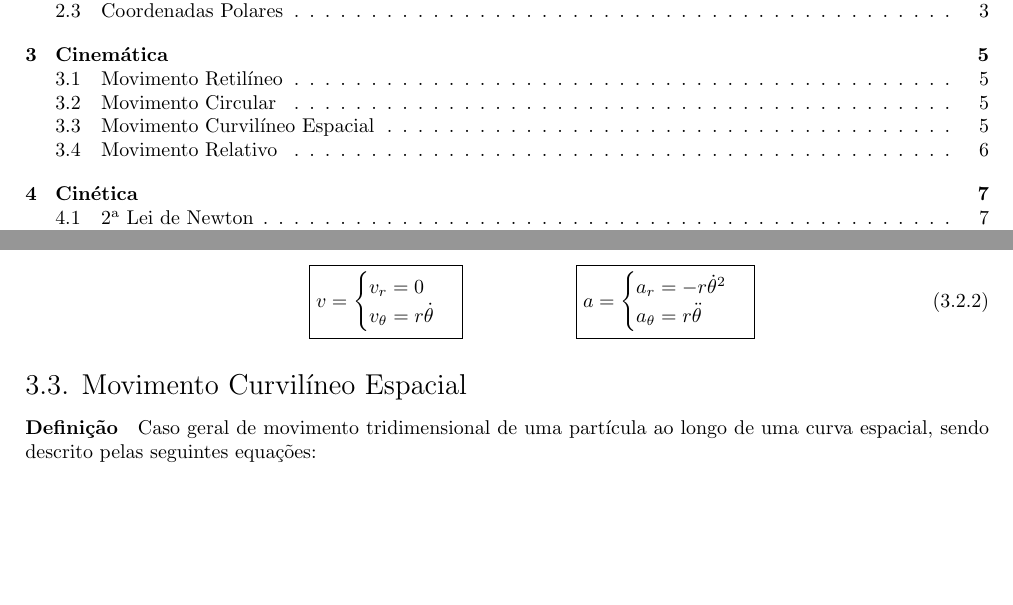
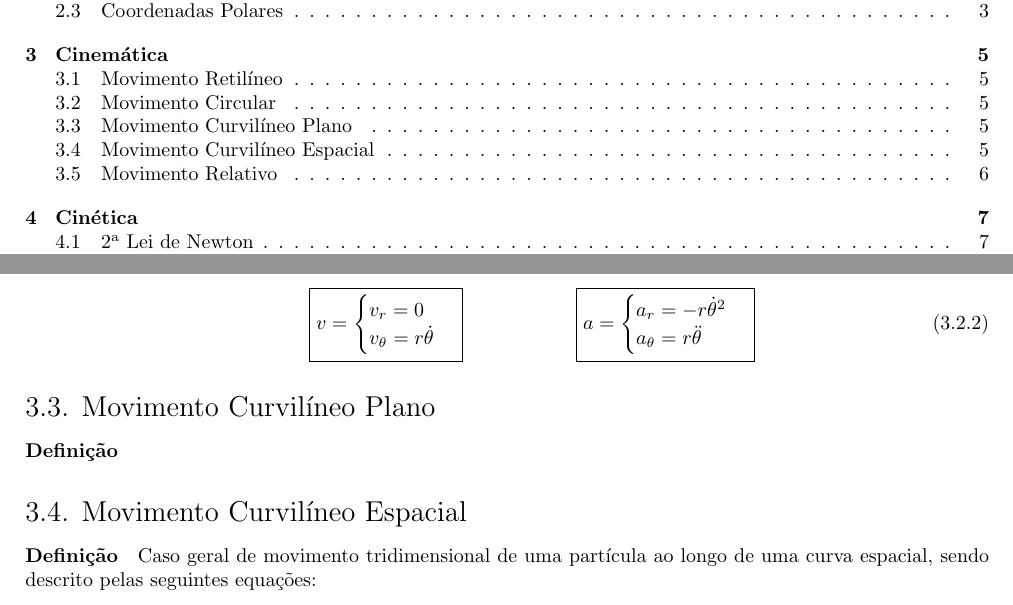
Before and after one commit to tr0fin0/classes_unicamp, a LaTeX document (em404/em404.tex): two parts of pages 2 and 6 of 8, joined at a grey line, cut so that both start at the same text, the shorter picture padded with empty space. Compiled offline with pdfLaTeX.

Commit message:
🚧 Add Movimento Curvilíneo Plano subsection

```diff
--- a/em404/em404.tex
+++ b/em404/em404.tex
@@ -297,6 +297,9 @@
                         \end{equation}
                 \end{enumerate}
 
+        \subsection{Movimento Curvilíneo Plano}
+            \paragraph{Definição}
+
         \subsection{Movimento Curvilíneo Espacial}
             \paragraph{Definição}Caso geral de movimento tridimensional de uma partícula ao longo de uma curva espacial, sendo descrito pelas seguintes equações:
                 \begin{enumerate}[noitemsep]
```
